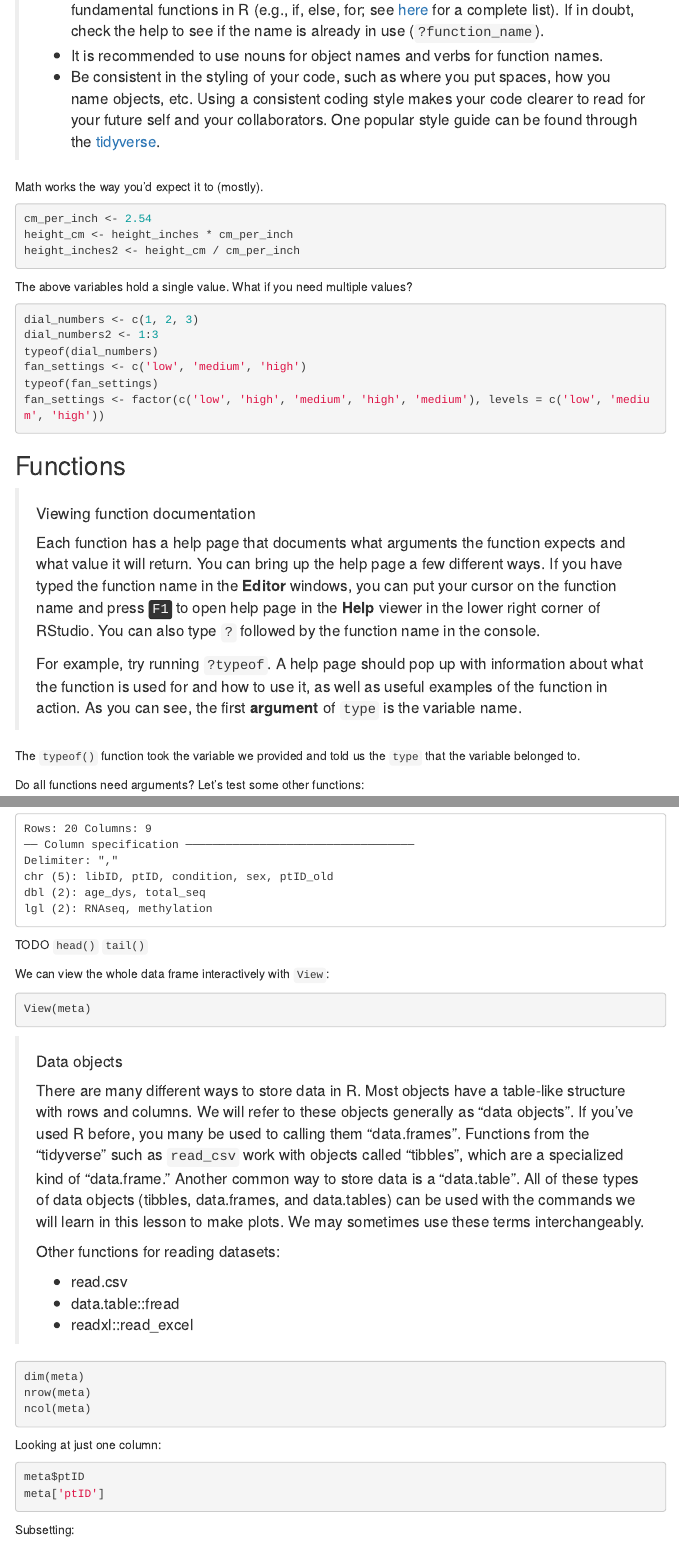
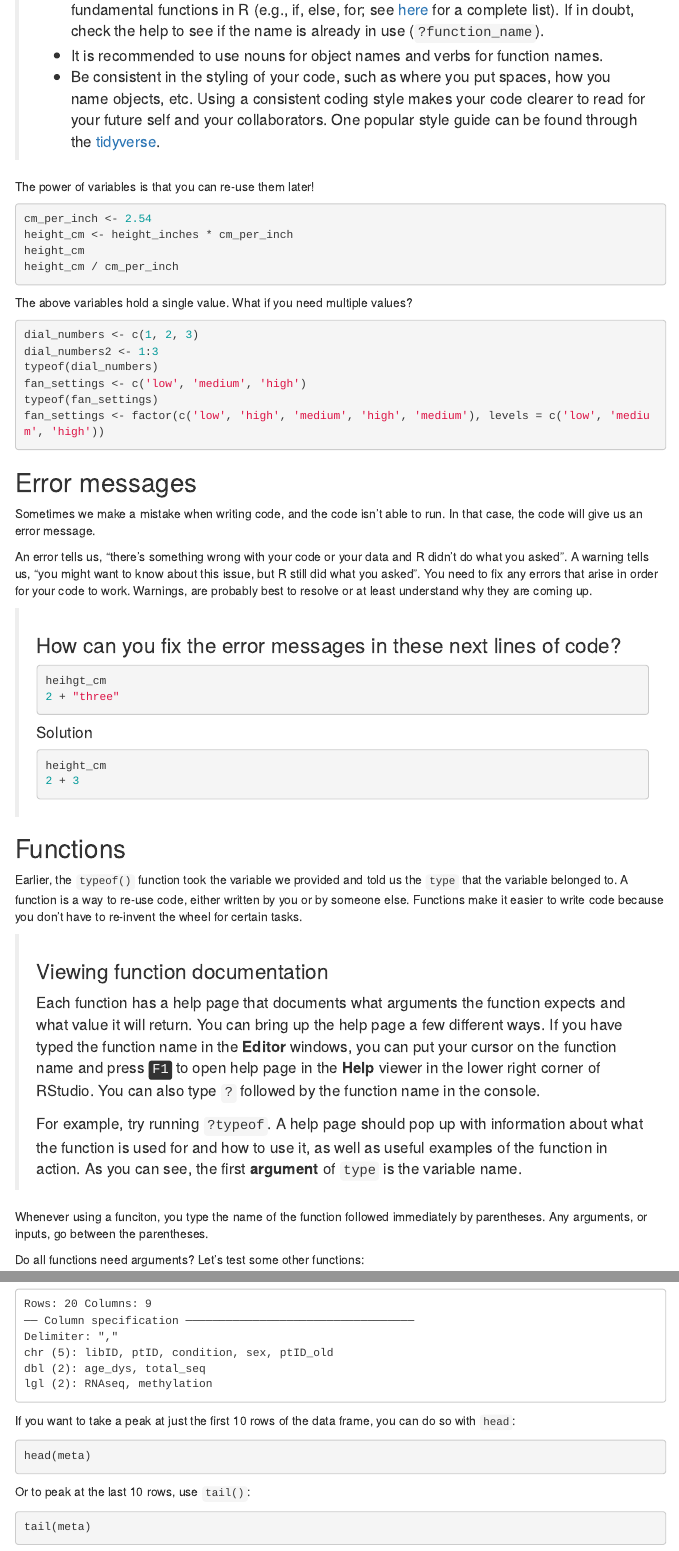
Before and after one commit to BIGslu/2022_ASM_Microbe_RNAseq, an R Markdown document (1_introR/1_intro-R.Rmd): the page in a window 1100 px wide, from 3490 px down, and a second part further down, joined at a grey line. Rendered offline with R 4.5, knitr and Pandoc, with nearby package versions; the code chunks are not run, so their results and figures are left out; menus at the side of the page are left out.

Commit message:
Finish TODOs for intro R

````diff
--- a/1_introR/1_intro-R.Rmd
+++ b/1_introR/1_intro-R.Rmd
@@ -179,15 +177,14 @@ typeof(likes_cats)
 > - It is recommended to use nouns for object names and verbs for function names.
 > - Be consistent in the styling of your code, such as where you put spaces, how you name objects, etc. Using a consistent coding style makes your code clearer to read for your future self and your collaborators. One popular style guide can be found through the [tidyverse](https://style.tidyverse.org/).
 
-
-Math works the way you'd expect it to (mostly).
+The power of variables is that you can re-use them later!
 
 ```{r}
 cm_per_inch <- 2.54
 height_cm <- height_inches * cm_per_inch
-height_inches2 <- height_cm / cm_per_inch
+height_cm
+height_cm / cm_per_inch
 ```
-
 
 The above variables hold a single value. What if you need multiple values?
 
@@ -201,9 +198,41 @@ fan_settings <- factor(c('low', 'high', 'medium', 'high', 'medium'), levels = c(
 ```
 
 
+## Error messages
+
+Sometimes we make a mistake when writing code, and the code isn't able to run.
+In that case, the code will give us an error message.
+
+An error tells us, "there's something wrong with your code or your data and R didn't do what you asked".
+A warning tells us, "you might want to know about this issue, but R still did what you asked".
+You need to fix any errors that arise in order for your code to work.
+Warnings, are probably best to resolve or at least understand why they are coming up.
+
+> ### How can you fix the error messages in these next lines of code?
+>
+> ```{r, error = TRUE}
+> heihgt_cm
+> 2 + "three"
+> ```
+>
+> #### Solution
+>
+> ```{r, error = TRUE}
+> height_cm
+> 2 + 3
+> ```
+
+
 ## Functions
 
-> #### Viewing function documentation
+
+Earlier, the `typeof()` function took the variable we provided and told us the
+`type` that the variable belonged to.
+A function is a way to re-use code, either written by you or by someone else.
+Functions make it easier to write code because you don't have to re-invent the
+wheel for certain tasks.
+
+> ### Viewing function documentation
 >
 > Each function has a help page that documents what arguments the function
 > expects and what value it will return. You can bring up the help page a few
@@ -218,7 +247,8 @@ fan_settings <- factor(c('low', 'high', 'medium', 'high', 'medium'), levels = c(
 > **argument** of `type` is the variable name.
 >
 
-The `typeof()` function took the variable we provided and told us the `type` that the variable belonged to.
+Whenever using a funciton, you type the name of the function followed immediately
+by parentheses. Any arguments, or inputs, go between the parentheses.
 
 Do all functions need arguments? Let's test some other functions:
 
@@ -336,9 +366,20 @@ dbl (2): age_dys, total_seq
 lgl (2): RNAseq, methylation
 ```
 
-TODO
-`head()`
-`tail()`
+If you want to take a peak at just the first 10 rows of the data frame, you can do so with
+`head`:
+
+```{r}
+head(meta)
+```
+
+Or to peak at the last 10 rows, use
+`tail()`:
+
+```{r}
+tail(meta)
+```
+
 
 We can view the whole data frame interactively with `View`:
 
````
Also changed, not shown: 1_introR/1_intro-R.Rmd (31 more changed lines).
